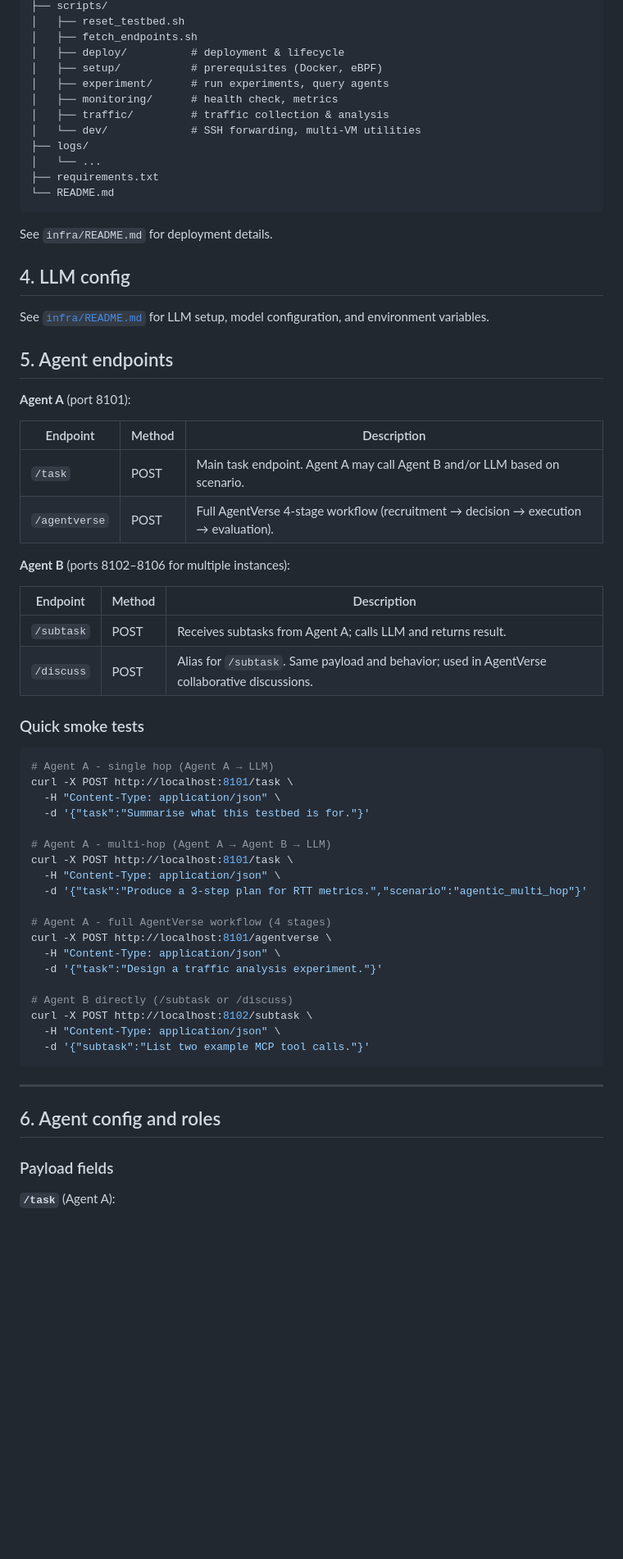
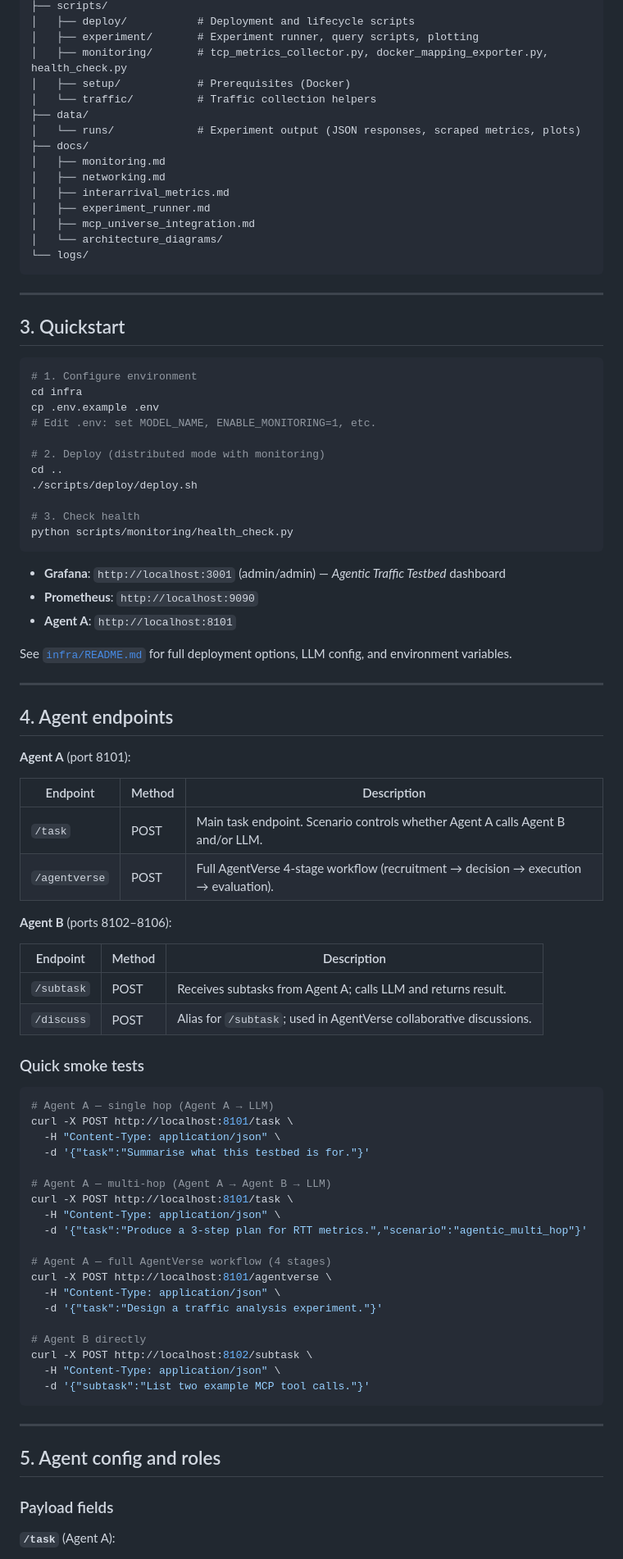
Before and after one commit to dlamagna/agentic-traffic-testing, a Markdown page: README.md, the part around one of its changes. Shown at 82% size. GitHub-like rendering; blank space fills up the shorter version.

````diff
--- a/README.md
+++ b/README.md
@@ -196,59 +118,82 @@ Redirect to logs: `sudo tcprtt > logs/tcprtt_node1.log`
 ├── scripts/
-│   ├── reset_testbed.sh
-│   ├── fetch_endpoints.sh
-│   ├── deploy/          # deployment & lifecycle
-│   ├── setup/           # prerequisites (Docker, eBPF)
-│   ├── experiment/      # run experiments, query agents
-│   ├── monitoring/      # health check, metrics
-│   ├── traffic/         # traffic collection & analysis
-│   └── dev/             # SSH forwarding, multi-VM utilities
-├── logs/
-│   └── ...
-├── requirements.txt
-└── README.md
+│   ├── deploy/           # Deployment and lifecycle scripts
+│   ├── experiment/       # Experiment runner, query scripts, plotting
+│   ├── monitoring/       # tcp_metrics_collector.py, docker_mapping_exporter.py, health_check.py
+│   ├── setup/            # Prerequisites (Docker)
+│   └── traffic/          # Traffic collection helpers
+├── data/
+│   └── runs/             # Experiment output (JSON responses, scraped metrics, plots)
+├── docs/
+│   ├── monitoring.md
+│   ├── networking.md
+│   ├── interarrival_metrics.md
+│   ├── experiment_runner.md
+│   ├── mcp_universe_integration.md
+│   └── architecture_diagrams/
+└── logs/
 ```
 
-See `infra/README.md` for deployment details.
+---
 
-## 4. LLM config
+## 3. Quickstart
 
-See [`infra/README.md`](infra/README.md) for LLM setup, model configuration, and environment variables.
+```bash
+# 1. Configure environment
+cd infra
+cp .env.example .env
+# Edit .env: set MODEL_NAME, ENABLE_MONITORING=1, etc.
 
-## 5. Agent endpoints
+# 2. Deploy (distributed mode with monitoring)
+cd ..
+./scripts/deploy/deploy.sh
+
+# 3. Check health
+python scripts/monitoring/health_check.py
+```
+
+- **Grafana**: `http://localhost:3001` (admin/admin) — *Agentic Traffic Testbed* dashboard
+- **Prometheus**: `http://localhost:9090`
+- **Agent A**: `http://localhost:8101`
+
+See [`infra/README.md`](infra/README.md) for full deployment options, LLM config, and environment variables.
+
+---
+
+## 4. Agent endpoints
 
 **Agent A** (port 8101):
 
 | Endpoint | Method | Description |
 |----------|--------|-------------|
-| `/task` | POST | Main task endpoint. Agent A may call Agent B and/or LLM based on scenario. |
+| `/task` | POST | Main task endpoint. Scenario controls whether Agent A calls Agent B and/or LLM. |
 | `/agentverse` | POST | Full AgentVerse 4-stage workflow (recruitment → decision → execution → evaluation). |
 
-**Agent B** (ports 8102–8106 for multiple instances):
+**Agent B** (ports 8102–8106):
 
 | Endpoint | Method | Description |
 |----------|--------|-------------|
 | `/subtask` | POST | Receives subtasks from Agent A; calls LLM and returns result. |
-| `/discuss` | POST | Alias for `/subtask`. Same payload and behavior; used in AgentVerse collaborative discussions. |
+| `/discuss` | POST | Alias for `/subtask`; used in AgentVerse collaborative discussions. |
 
 ### Quick smoke tests
 
 ```bash
-# Agent A - single hop (Agent A → LLM)
+# Agent A — single hop (Agent A → LLM)
 curl -X POST http://localhost:8101/task \
   -H "Content-Type: application/json" \
   -d '{"task":"Summarise what this testbed is for."}'
 
-# Agent A - multi-hop (Agent A → Agent B → LLM)
+# Agent A — multi-hop (Agent A → Agent B → LLM)
 curl -X POST http://localhost:8101/task \
   -H "Content-Type: application/json" \
   -d '{"task":"Produce a 3-step plan for RTT metrics.","scenario":"agentic_multi_hop"}'
 
-# Agent A - full AgentVerse workflow (4 stages)
+# Agent A — full AgentVerse workflow (4 stages)
 curl -X POST http://localhost:8101/agentverse \
   -H "Content-Type: application/json" \
   -d '{"task":"Design a traffic analysis experiment."}'
 
-# Agent B directly (/subtask or /discuss)
+# Agent B directly
 curl -X POST http://localhost:8102/subtask \
   -H "Content-Type: application/json" \
   -d '{"subtask":"List two example MCP tool calls."}'
@@ -256,7 +201,7 @@ curl -X POST http://localhost:8102/subtask \
 
 ---
 
-## 6. Agent config and roles
+## 5. Agent config and roles
 
 ### Payload fields
 
````
Also changed, not shown: other parts of README.md (+139 -196 lines).
